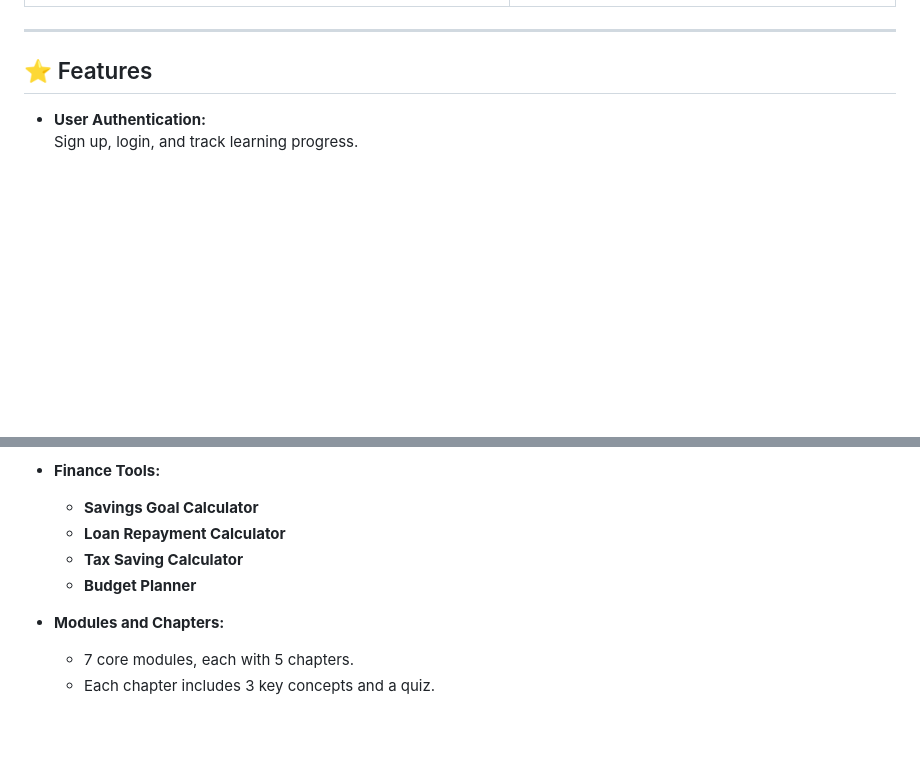
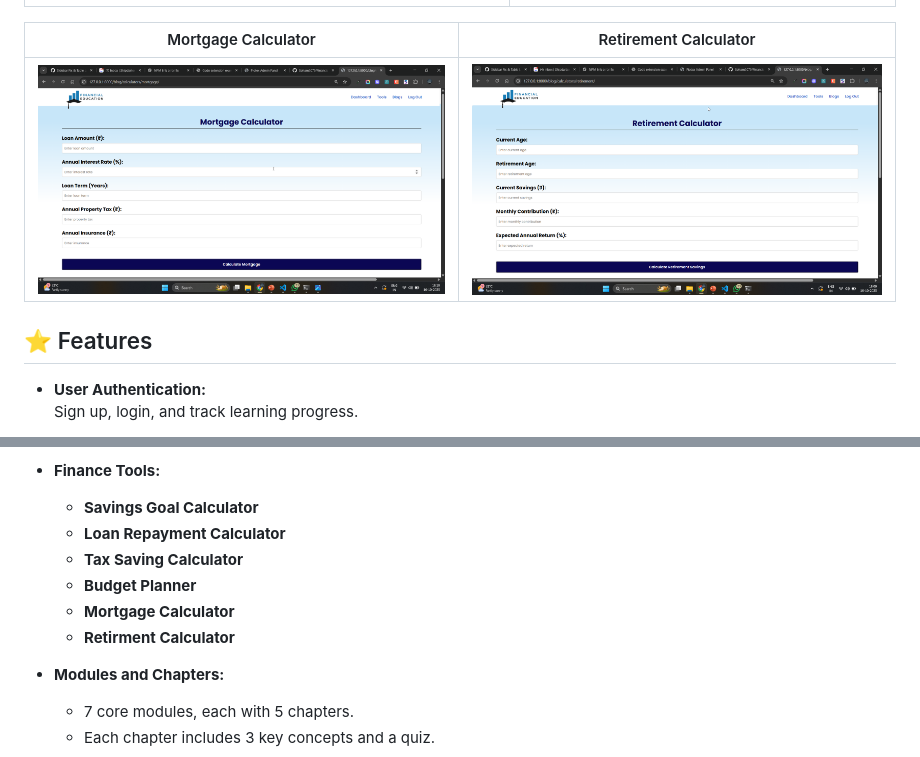
Before and after one commit to HawaleShailesh004/Financial-Literacy-Platform, a Markdown page: README.md, 2 parts joined by grey strips. Drawn GitHub-style; pictures changed too: screenshots/mortgage-calculator.png (added), screenshots/retirement-calculator.png (added); blank space fills up the shorter version.

Commit message:
Updated Readme with new Screenshots

```diff
--- a/README.md
+++ b/README.md
@@ -64,7 +64,9 @@ The primary goal of this project was to create an accessible platform where user
 | ------------------------------------------- | ---------------------------------------- |
 | ![Calculators](screenshots/calculators.png) | ![Blog Index](screenshots/blogindex.png) |
 
----
+| Mortgage Calculator                         | Retirement Calculator                     |
+| ------------------------------------------- | ---------------------------------------- |
+| ![Mortgage Calculator](screenshots/mortgage-calculator.png) | ![Retirement Calculator](screenshots/retirement-calculator.png) |
 
 ## ⭐ Features
 
@@ -79,6 +81,9 @@ The primary goal of this project was to create an accessible platform where user
   * **Loan Repayment Calculator**
   * **Tax Saving Calculator**
   * **Budget Planner**
+  * **Mortgage Calculator**
+  * **Retirment Calculator**
+
 
 * **Modules and Chapters:**
   * 7 core modules, each with 5 chapters.
```
